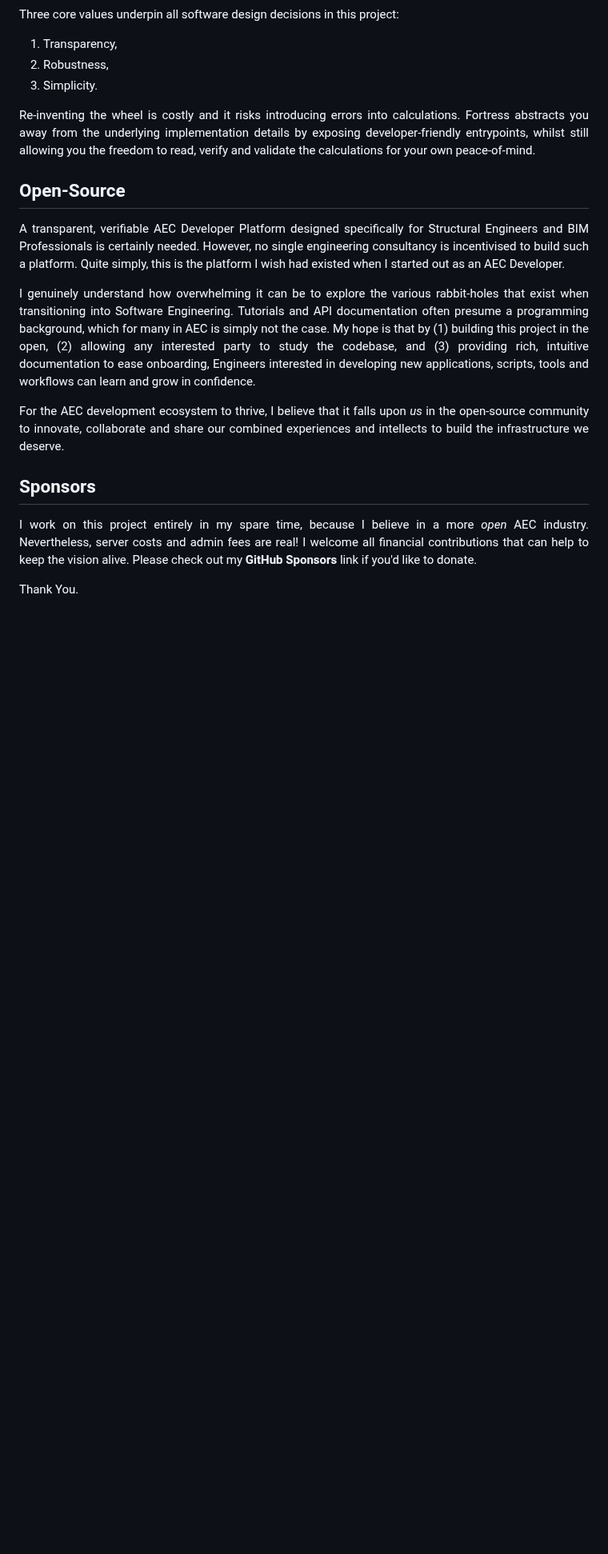
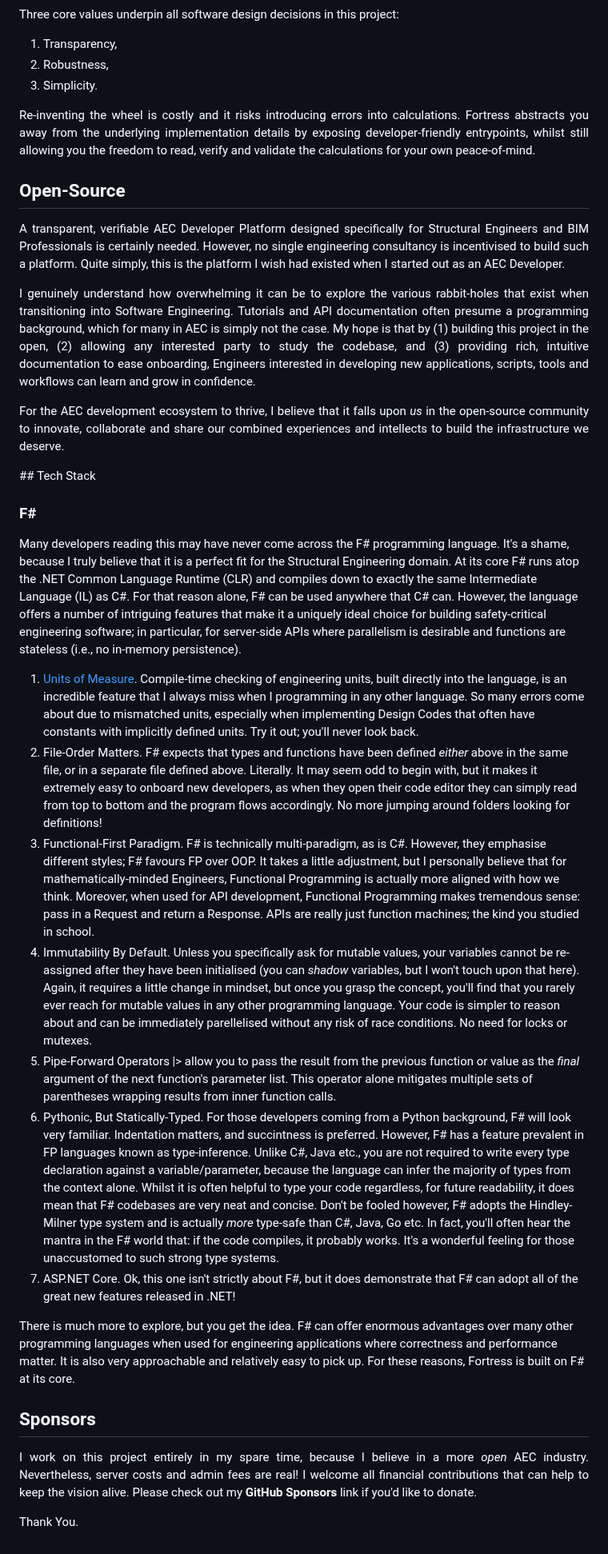
Before and after one commit to gazellekit/gazelle, a Markdown page: README.md, the part around one of its changes. Shown at 80% size. Rendered like a GitHub page; blank space fills up the shorter version.

Commit message:
Added Tech Stack section.

```diff
--- a/README.md
+++ b/README.md
@@ -63,6 +64,23 @@ I genuinely understand how overwhelming it can be to explore the various rabbit-
 For the AEC development ecosystem to thrive, I believe that it falls upon <em>us</em> in the open-source community to innovate, collaborate and share our combined experiences and intellects to build the infrastructure we deserve.
 </p>
 
+## Tech Stack
+
+### F#
+
+Many developers reading this may have never come across the F# programming language. It's a shame, because I truly believe that it is a perfect fit for the Structural Engineering domain. At its core F# runs atop the .NET Common Language Runtime (CLR) and compiles down to exactly the same Intermediate Language (IL) as C#. For that reason alone, F# can be used anywhere that C# can. However, the language offers a number of intriguing features that make it a uniquely ideal choice for building safety-critical engineering software; in particular, for server-side APIs where parallelism is desirable and functions are stateless (i.e., no in-memory persistence).
+
+1. [Units of Measure](https://learn.microsoft.com/en-us/dotnet/fsharp/language-reference/units-of-measure). Compile-time checking of engineering units, built directly into the language, is an incredible feature that I always miss when I programming in any other language. So many errors come about due to mismatched units, especially when implementing Design Codes that often have constants with implicitly defined units. Try it out; you'll never look back.
+2. File-Order Matters. F# expects that types and functions have been defined <em>either</em> above in the same file, or in a separate file defined above. Literally. It may seem odd to begin with, but it makes it extremely easy to onboard new developers, as when they open their code editor they can simply read from top to bottom and the program flows accordingly. No more jumping around folders looking for definitions!
+3. Functional-First Paradigm. F# is technically multi-paradigm, as is C#. However, they emphasise different styles; F# favours FP over OOP. It takes a little adjustment, but I personally believe that for mathematically-minded Engineers, Functional Programming is actually more aligned with how we think. Moreover, when used for API development, Functional Programming makes tremendous sense: pass in a Request and return a Response. APIs are really just function machines; the kind you studied in school.
+4. Immutability By Default. Unless you specifically ask for mutable values, your variables cannot be re-assigned after they have been initialised (you can <em>shadow</em> variables, but I won't touch upon that here). Again, it requires a little change in mindset, but once you grasp the concept, you'll find that you rarely ever reach for mutable values in any other programming language. Your code is simpler to reason about and can be immediately parellelised without any risk of race conditions. No need for locks or mutexes.
+5. Pipe-Forward Operators |> allow you to pass the result from the previous function or value as the <em>final</em> argument of the next function's parameter list. This operator alone mitigates multiple sets of parentheses wrapping results from inner function calls.
+6. Pythonic, But Statically-Typed. For those developers coming from a Python background, F# will look very familiar. Indentation matters, and succintness is preferred. However, F# has a feature prevalent in FP languages known as type-inference. Unlike C#, Java etc., you are not required to write every type declaration against a variable/parameter, because the language can infer the majority of types from the context alone. Whilst it is often helpful to type your code regardless, for future readability, it does mean that F# codebases are very neat and concise. Don't be fooled however, F# adopts the Hindley-Milner type system and is actually <em>more</em> type-safe than C#, Java, Go etc. In fact, you'll often hear the mantra in the F# world that: if the code compiles, it probably works. It's a wonderful feeling for those unaccustomed to such strong type systems.
+7. ASP.NET Core. Ok, this one isn't strictly about F#, but it does demonstrate that F# can adopt all of the great new features released in .NET!
+
+There is much more to explore, but you get the idea. F# can offer enormous advantages over many other programming languages when used for engineering applications where correctness and performance matter. It is also very approachable and relatively easy to pick up. For these reasons, Fortress is built on F# at its core.
+
+
 ## Sponsors
 
 <p align="justify">
```
Also changed, not shown: other parts of README.md (+2 -1 lines).
